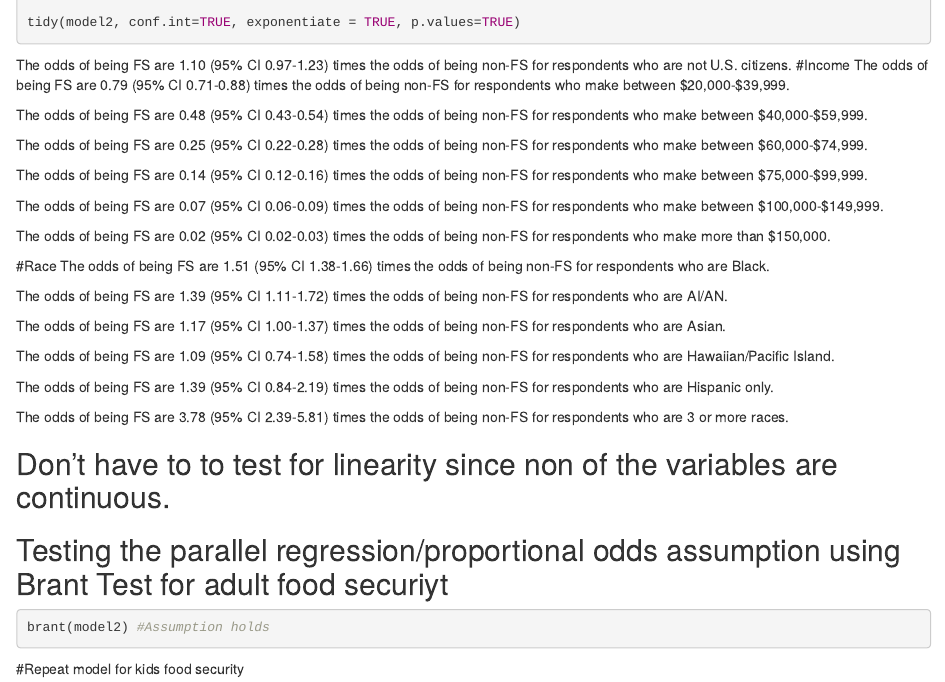
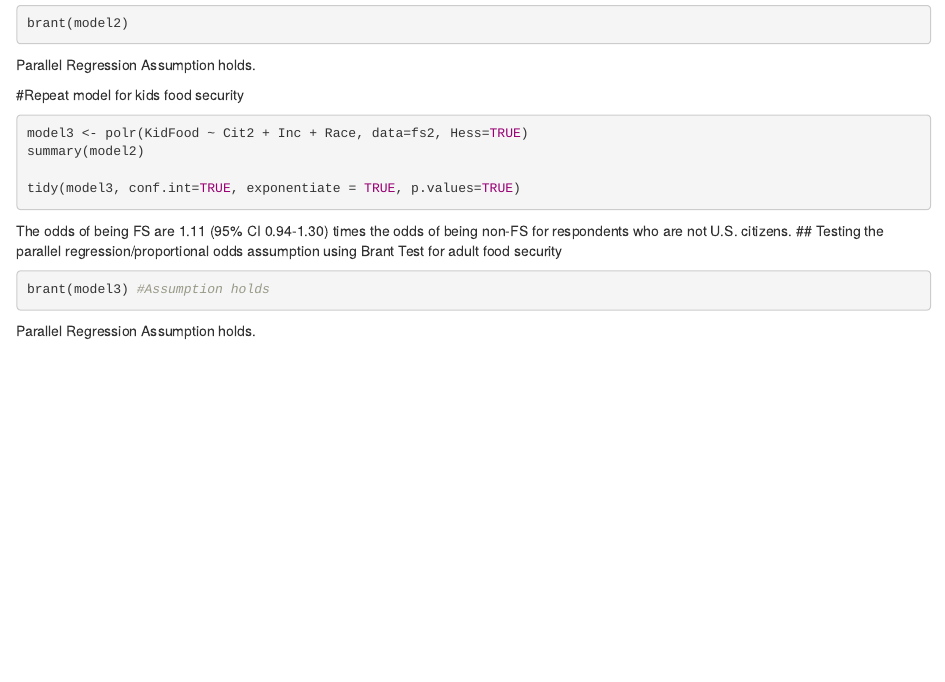
Before and after one commit to camunozrivera/Adv.-Data-Analysis, an R Markdown document (FS_Project.Rmd): the page in a window 1100 px wide, from 3020 px down before the commit and from 3200 px down after it. Rendered offline with R 4.5, knitr and Pandoc, with nearby package versions; the code chunks are not run, so their results and figures are left out.

Commit message:
Add files via upload

````diff
--- a/FS_Project.Rmd
+++ b/FS_Project.Rmd
@@ -163,38 +163,13 @@ tidy(model2, conf.int=TRUE, exponentiate = TRUE, p.values=TRUE)
 ```
 
 The odds of being FS are 1.10 (95% CI 0.97-1.23) times the odds of being non-FS for respondents who are not U.S. citizens.
-#Income
-The odds of being FS are 0.79 (95% CI 0.71-0.88) times the odds of being non-FS for respondents who make between $20,000-$39,999.
-
-The odds of being FS are 0.48 (95% CI 0.43-0.54) times the odds of being non-FS for respondents who make between $40,000-$59,999.
-
-The odds of being FS are 0.25 (95% CI 0.22-0.28) times the odds of being non-FS for respondents who make between $60,000-$74,999.
-
-The odds of being FS are 0.14 (95% CI 0.12-0.16) times the odds of being non-FS for respondents who make between $75,000-$99,999.
-
-The odds of being FS are 0.07 (95% CI 0.06-0.09) times the odds of being non-FS for respondents who make between $100,000-$149,999.
-
-The odds of being FS are 0.02 (95% CI 0.02-0.03) times the odds of being non-FS for respondents who make more than $150,000.
-
-#Race
-The odds of being FS are 1.51 (95% CI 1.38-1.66) times the odds of being non-FS for respondents who are Black.
-
-The odds of being FS are 1.39 (95% CI 1.11-1.72) times the odds of being non-FS for respondents who are AI/AN.
-
-The odds of being FS are 1.17 (95% CI 1.00-1.37) times the odds of being non-FS for respondents who are Asian.
-
-The odds of being FS are 1.09 (95% CI 0.74-1.58) times the odds of being non-FS for respondents who are Hawaiian/Pacific Island.
-
-The odds of being FS are 1.39 (95% CI 0.84-2.19) times the odds of being non-FS for respondents who are Hispanic only.
-
-The odds of being FS are 3.78 (95% CI 2.39-5.81) times the odds of being non-FS for respondents who are 3 or more races.
-
 ## Don't have to to test for linearity since non of the variables are continuous.
 
 ## Testing the parallel regression/proportional odds assumption using Brant Test for adult food securiyt
 ```{r}
-brant(model2) #Assumption holds
+brant(model2)
 ```
+Parallel Regression Assumption holds.
 
 #Repeat model for kids food security
 ```{r}
@@ -203,9 +178,9 @@ summary(model2)
 
 tidy(model3, conf.int=TRUE, exponentiate = TRUE, p.values=TRUE)
 ```
-
-
+The odds of being FS are 1.11 (95% CI 0.94-1.30) times the odds of being non-FS for respondents who are not U.S. citizens.
 ## Testing the parallel regression/proportional odds assumption using Brant Test for adult food security
 ```{r}
 brant(model3) #Assumption holds
 ```
+Parallel Regression Assumption holds.
````
